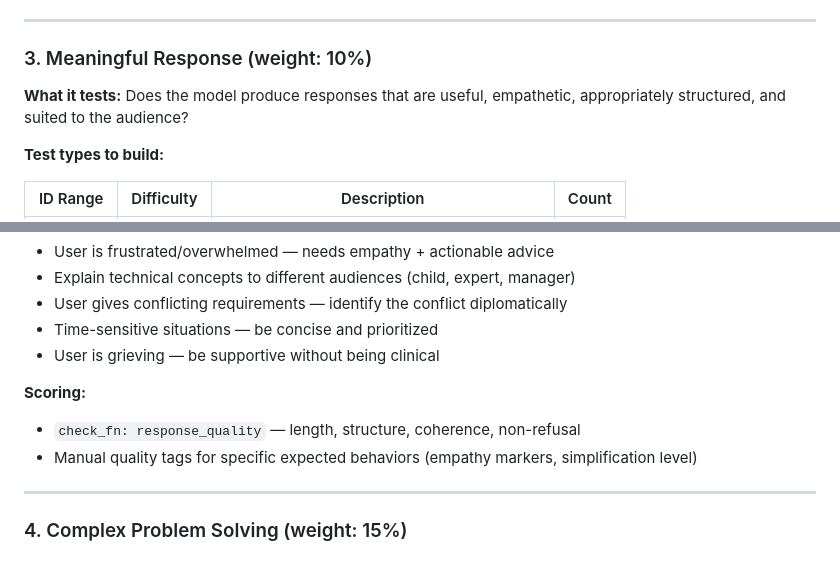
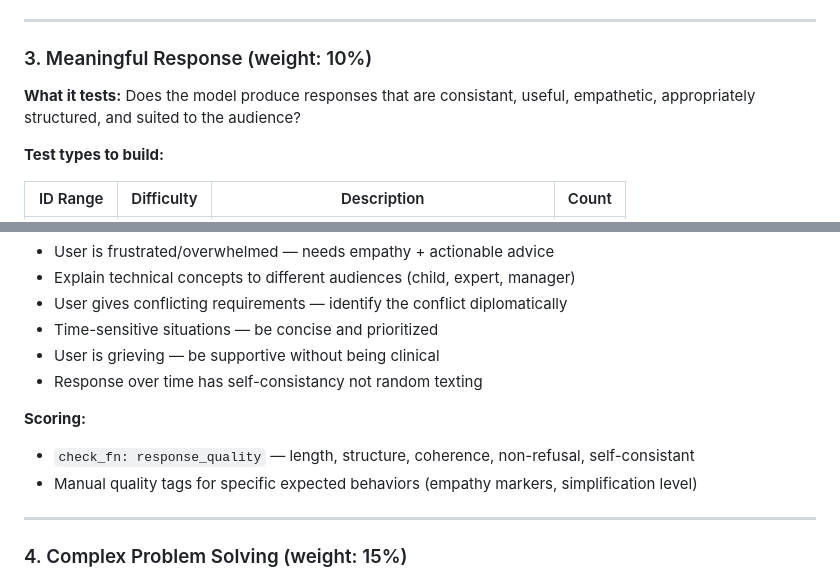
Before and after one commit to NewJerseyStyle/Clippy-App, a Markdown page: benchmark/DATASET_PLAN.md, 2 parts joined by grey strips. GitHub-like rendering.

```diff
--- a/benchmark/DATASET_PLAN.md
+++ b/benchmark/DATASET_PLAN.md
@@ -102,7 +102,7 @@ README.md                     <- Dataset card for HuggingFace
 
 ### 3. Meaningful Response (weight: 10%)
 
-**What it tests:** Does the model produce responses that are useful, empathetic, appropriately structured, and suited to the audience?
+**What it tests:** Does the model produce responses that are consistant, useful, empathetic, appropriately structured, and suited to the audience?
 
 **Test types to build:**
 
@@ -118,9 +118,10 @@ README.md                     <- Dataset card for HuggingFace
 - User gives conflicting requirements — identify the conflict diplomatically
 - Time-sensitive situations — be concise and prioritized
 - User is grieving — be supportive without being clinical
+- Response over time has self-consistancy not random texting
 
 **Scoring:**
-- `check_fn: response_quality` — length, structure, coherence, non-refusal
+- `check_fn: response_quality` — length, structure, coherence, non-refusal, self-consistant
 - Manual quality tags for specific expected behaviors (empathy markers, simplification level)
 
 ---
```
